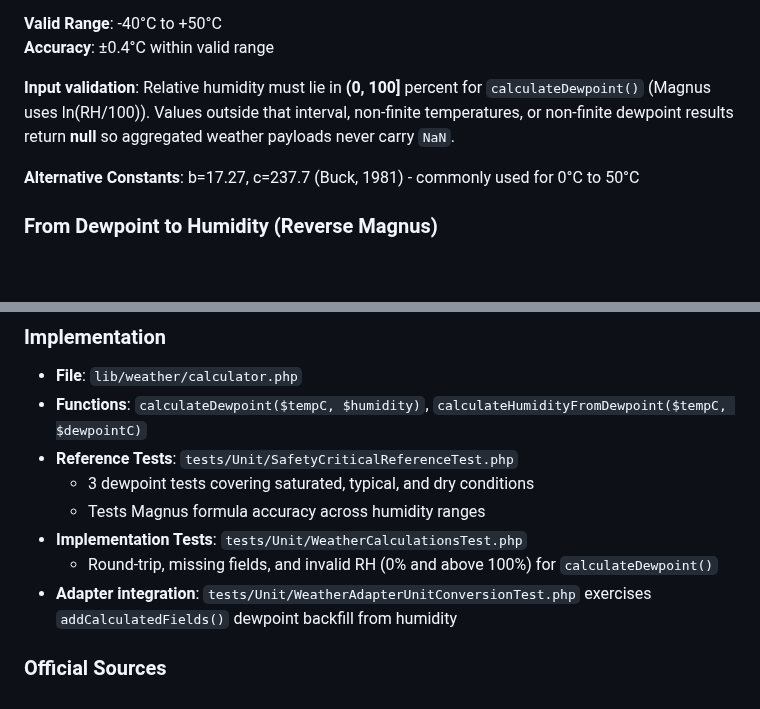
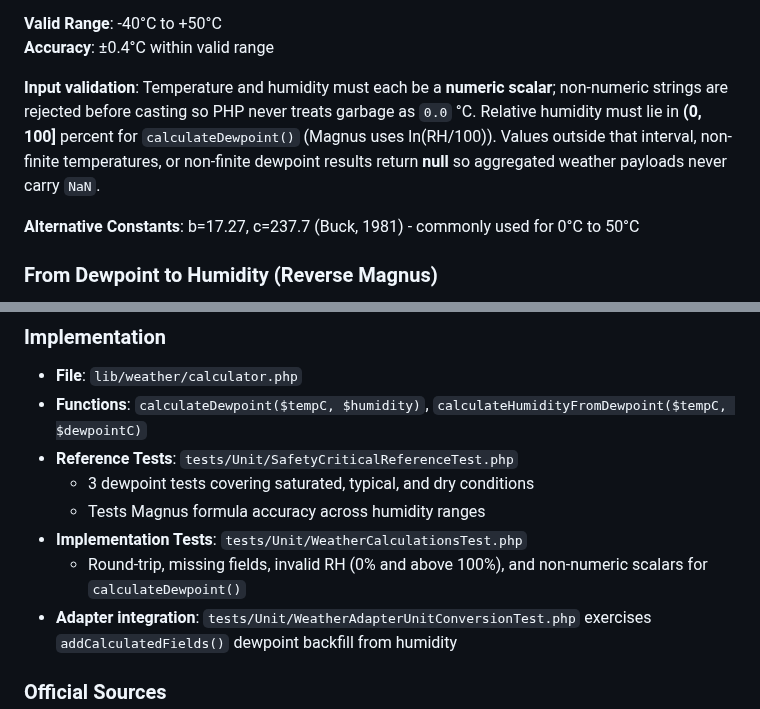
Before and after one commit to alexwitherspoon/aviationwx, a Markdown page: docs/SAFETY_CRITICAL_CALCULATIONS.md, 2 parts joined by grey strips. Drawn GitHub-style; blank space fills up the shorter version.

Commit message:
docs(safety): note non-numeric dewpoint inputs rejected before cast

```diff
--- a/docs/SAFETY_CRITICAL_CALCULATIONS.md
+++ b/docs/SAFETY_CRITICAL_CALCULATIONS.md
@@ -252,7 +252,7 @@ Td = (c × γ) / (b - γ)
 **Valid Range**: -40°C to +50°C
 **Accuracy**: ±0.4°C within valid range
 
-**Input validation**: Relative humidity must lie in **(0, 100]** percent for `calculateDewpoint()` (Magnus uses ln(RH/100)). Values outside that interval, non-finite temperatures, or non-finite dewpoint results return **null** so aggregated weather payloads never carry `NaN`.
+**Input validation**: Temperature and humidity must each be a **numeric scalar**; non-numeric strings are rejected before casting so PHP never treats garbage as `0.0` °C. Relative humidity must lie in **(0, 100]** percent for `calculateDewpoint()` (Magnus uses ln(RH/100)). Values outside that interval, non-finite temperatures, or non-finite dewpoint results return **null** so aggregated weather payloads never carry `NaN`.
 
 **Alternative Constants**: b=17.27, c=237.7 (Buck, 1981) - commonly used for 0°C to 50°C
 
@@ -282,7 +282,7 @@ Where:
   - 3 dewpoint tests covering saturated, typical, and dry conditions
   - Tests Magnus formula accuracy across humidity ranges
 - **Implementation Tests**: `tests/Unit/WeatherCalculationsTest.php`
-  - Round-trip, missing fields, and invalid RH (0% and above 100%) for `calculateDewpoint()`
+  - Round-trip, missing fields, invalid RH (0% and above 100%), and non-numeric scalars for `calculateDewpoint()`
 - **Adapter integration**: `tests/Unit/WeatherAdapterUnitConversionTest.php` exercises `addCalculatedFields()` dewpoint backfill from humidity
 
 ### Official Sources
```
